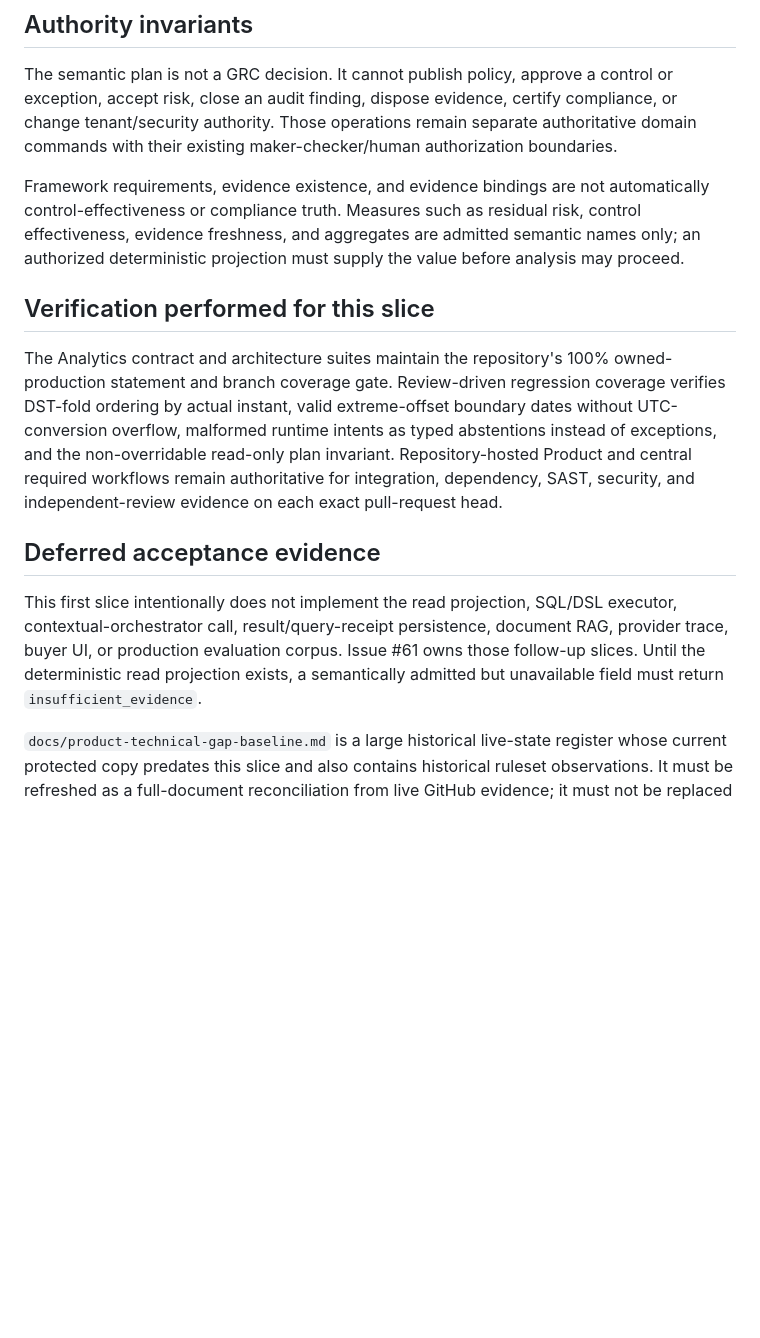
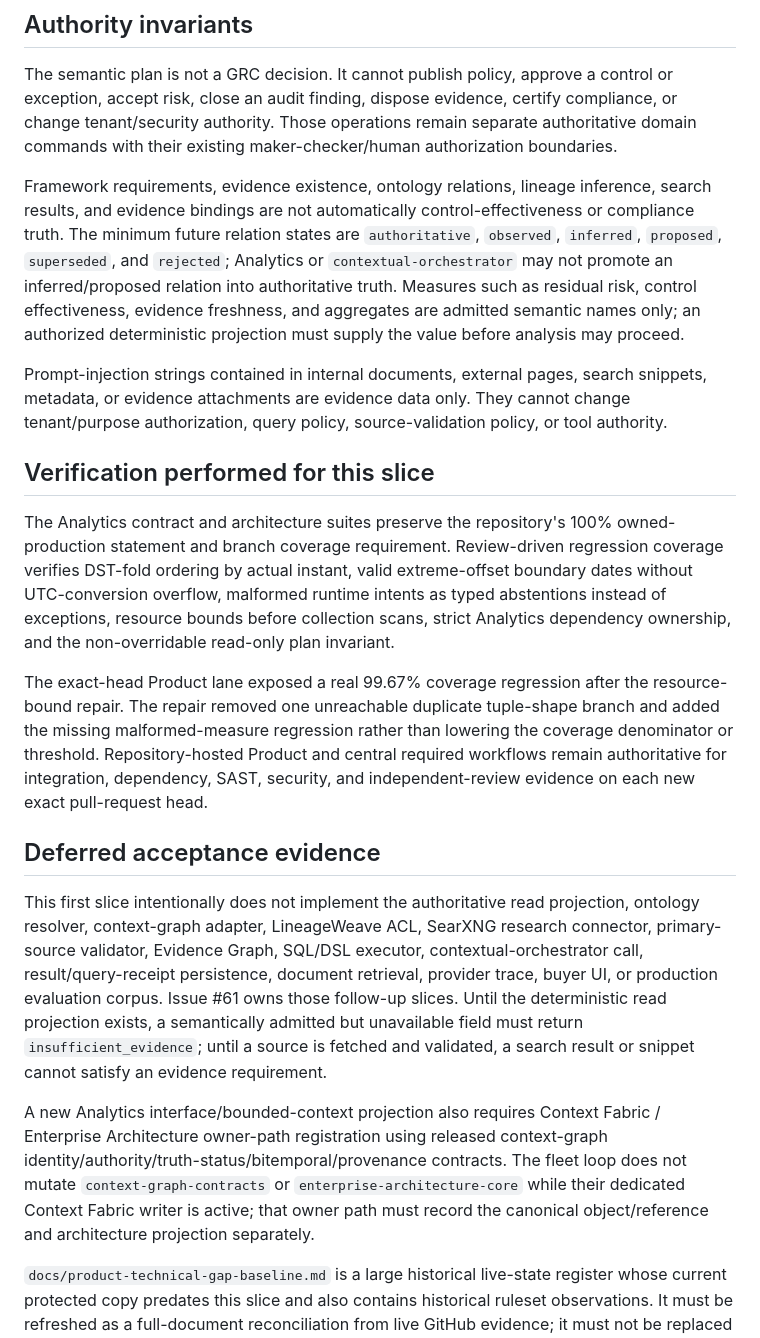
Before and after one commit to ContextualWisdomLab/governance-risk-compliance, a Markdown page: docs/doctoring/GRC_ANALYTICS_TRACEABILITY.md, the part around one of its changes. GitHub-like rendering; blank space fills up the shorter version.

Commit message:
docs: trace ontology research and coverage repair

```diff
--- a/docs/doctoring/GRC_ANALYTICS_TRACEABILITY.md
+++ b/docs/doctoring/GRC_ANALYTICS_TRACEABILITY.md
@@ -38,14 +43,20 @@ Snapshot date: 2026-08-31
 
 The semantic plan is not a GRC decision. It cannot publish policy, approve a control or exception, accept risk, close an audit finding, dispose evidence, certify compliance, or change tenant/security authority. Those operations remain separate authoritative domain commands with their existing maker-checker/human authorization boundaries.
 
-Framework requirements, evidence existence, and evidence bindings are not automatically control-effectiveness or compliance truth. Measures such as residual risk, control effectiveness, evidence freshness, and aggregates are admitted semantic names only; an authorized deterministic projection must supply the value before analysis may proceed.
+Framework requirements, evidence existence, ontology relations, lineage inference, search results, and evidence bindings are not automatically control-effectiveness or compliance truth. The minimum future relation states are `authoritative`, `observed`, `inferred`, `proposed`, `superseded`, and `rejected`; Analytics or `contextual-orchestrator` may not promote an inferred/proposed relation into authoritative truth. Measures such as residual risk, control effectiveness, evidence freshness, and aggregates are admitted semantic names only; an authorized deterministic projection must supply the value before analysis may proceed.
+
+Prompt-injection strings contained in internal documents, external pages, search snippets, metadata, or evidence attachments are evidence data only. They cannot change tenant/purpose authorization, query policy, source-validation policy, or tool authority.
 
 ## Verification performed for this slice
 
-The Analytics contract and architecture suites maintain the repository's 100% owned-production statement and branch coverage gate. Review-driven regression coverage verifies DST-fold ordering by actual instant, valid extreme-offset boundary dates without UTC-conversion overflow, malformed runtime intents as typed abstentions instead of exceptions, and the non-overridable read-only plan invariant. Repository-hosted Product and central required workflows remain authoritative for integration, dependency, SAST, security, and independent-review evidence on each exact pull-request head.
+The Analytics contract and architecture suites preserve the repository's 100% owned-production statement and branch coverage requirement. Review-driven regression coverage verifies DST-fold ordering by actual instant, valid extreme-offset boundary dates without UTC-conversion overflow, malformed runtime intents as typed abstentions instead of exceptions, resource bounds before collection scans, strict Analytics dependency ownership, and the non-overridable read-only plan invariant.
+
+The exact-head Product lane exposed a real 99.67% coverage regression after the resource-bound repair. The repair removed one unreachable duplicate tuple-shape branch and added the missing malformed-measure regression rather than lowering the coverage denominator or threshold. Repository-hosted Product and central required workflows remain authoritative for integration, dependency, SAST, security, and independent-review evidence on each new exact pull-request head.
 
 ## Deferred acceptance evidence
 
-This first slice intentionally does not implement the read projection, SQL/DSL executor, contextual-orchestrator call, result/query-receipt persistence, document RAG, provider trace, buyer UI, or production evaluation corpus. Issue #61 owns those follow-up slices. Until the deterministic read projection exists, a semantically admitted but unavailable field must return `insufficient_evidence`.
+This first slice intentionally does not implement the authoritative read projection, ontology resolver, context-graph adapter, LineageWeave ACL, SearXNG research connector, primary-source validator, Evidence Graph, SQL/DSL executor, contextual-orchestrator call, result/query-receipt persistence, document retrieval, provider trace, buyer UI, or production evaluation corpus. Issue #61 owns those follow-up slices. Until the deterministic read projection exists, a semantically admitted but unavailable field must return `insufficient_evidence`; until a source is fetched and validated, a search result or snippet cannot satisfy an evidence requirement.
+
+A new Analytics interface/bounded-context projection also requires Context Fabric / Enterprise Architecture owner-path registration using released context-graph identity/authority/truth-status/bitemporal/provenance contracts. The fleet loop does not mutate `context-graph-contracts` or `enterprise-architecture-core` while their dedicated Context Fabric writer is active; that owner path must record the canonical object/reference and architecture projection separately.
 
 `docs/product-technical-gap-baseline.md` is a large historical live-state register whose current protected copy predates this slice and also contains historical ruleset observations. It must be refreshed as a full-document reconciliation from live GitHub evidence; it must not be replaced by a stub or partially reconstructed file.
```
Also changed, not shown: other parts of docs/doctoring/GRC_ANALYTICS_TRACEABILITY.md (+10 -5 lines).
